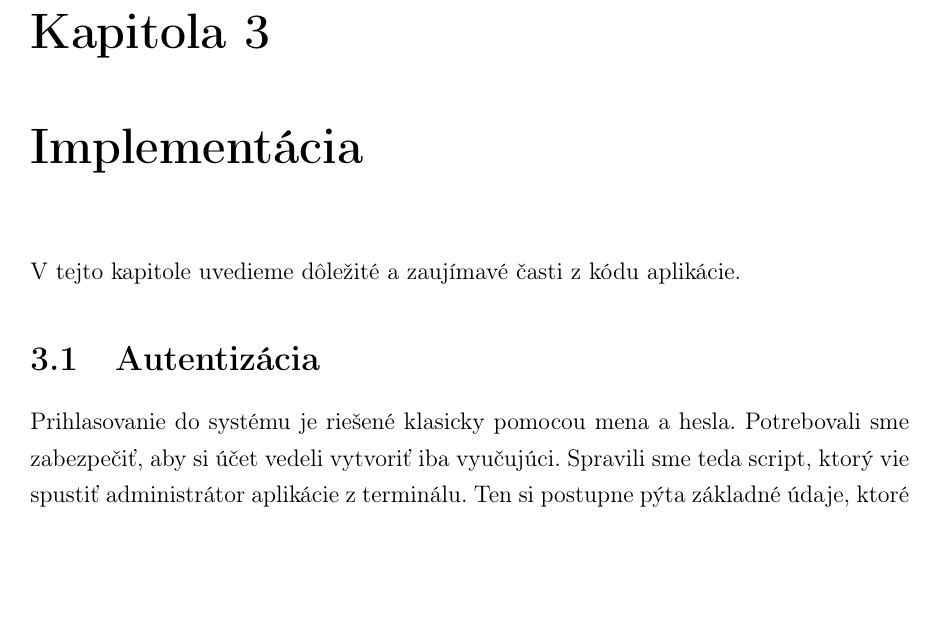
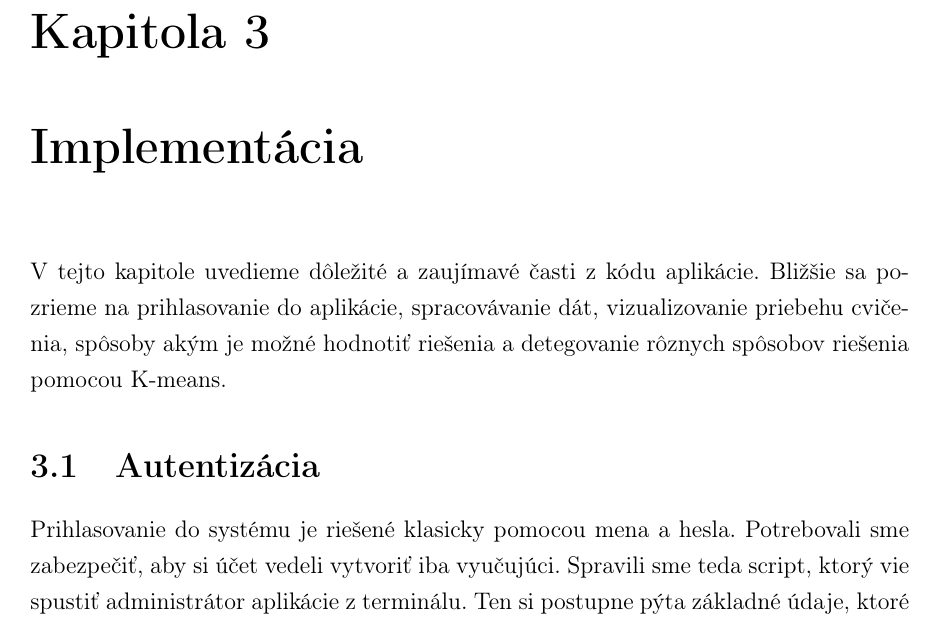
Before and after one commit to Adman/bc-thesis, a LaTeX thesis (main.tex, which reads implementacia.tex): part of page 25 of 44 before the commit and part of page 25 of 45 after it, cut so that both start at the same text, the shorter picture padded with empty space. Compiled offline with pdfLaTeX.

Commit message:
implementacia - uvod

```diff
--- a/implementacia.tex
+++ b/implementacia.tex
@@ -1,7 +1,7 @@
 \chapter{Implementácia}
 \label{kap:implementacia}
 
-V tejto kapitole uvedieme dôležité a zaujímavé časti z kódu aplikácie.
+V tejto kapitole uvedieme dôležité a zaujímavé časti z kódu aplikácie. Bližšie sa pozrieme na prihlasovanie do aplikácie, spracovávanie dát, vizualizovanie priebehu cvičenia, spôsoby akým je možné hodnotiť riešenia a detegovanie rôznych spôsobov riešenia pomocou K-means.
 
 \section{Autentizácia}
 \label{sec:authentication}
```
